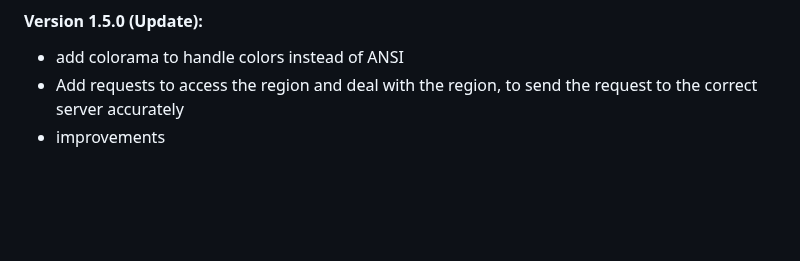
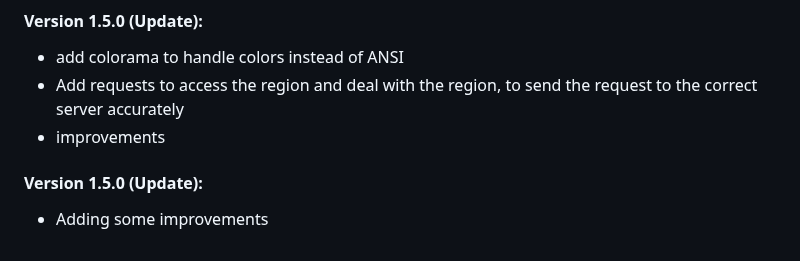
Before and after one commit to offici5l/MiUnlockTool, a Markdown page: Show-Version-History.md, the part around the change. GitHub-like rendering; blank space fills up the shorter version.

```diff
--- a/Show-Version-History.md
+++ b/Show-Version-History.md
@@ -83,3 +83,6 @@ So the time was increased from 1s to [6s](https://github.com/offici5l/MiUnlockTo
 - add colorama to handle colors instead of ANSI
 - Add requests to access the region and deal with the region, to send the request to the correct server accurately
 - improvements
+
+#### Version 1.5.0 (Update):
+- Adding some improvements
```
